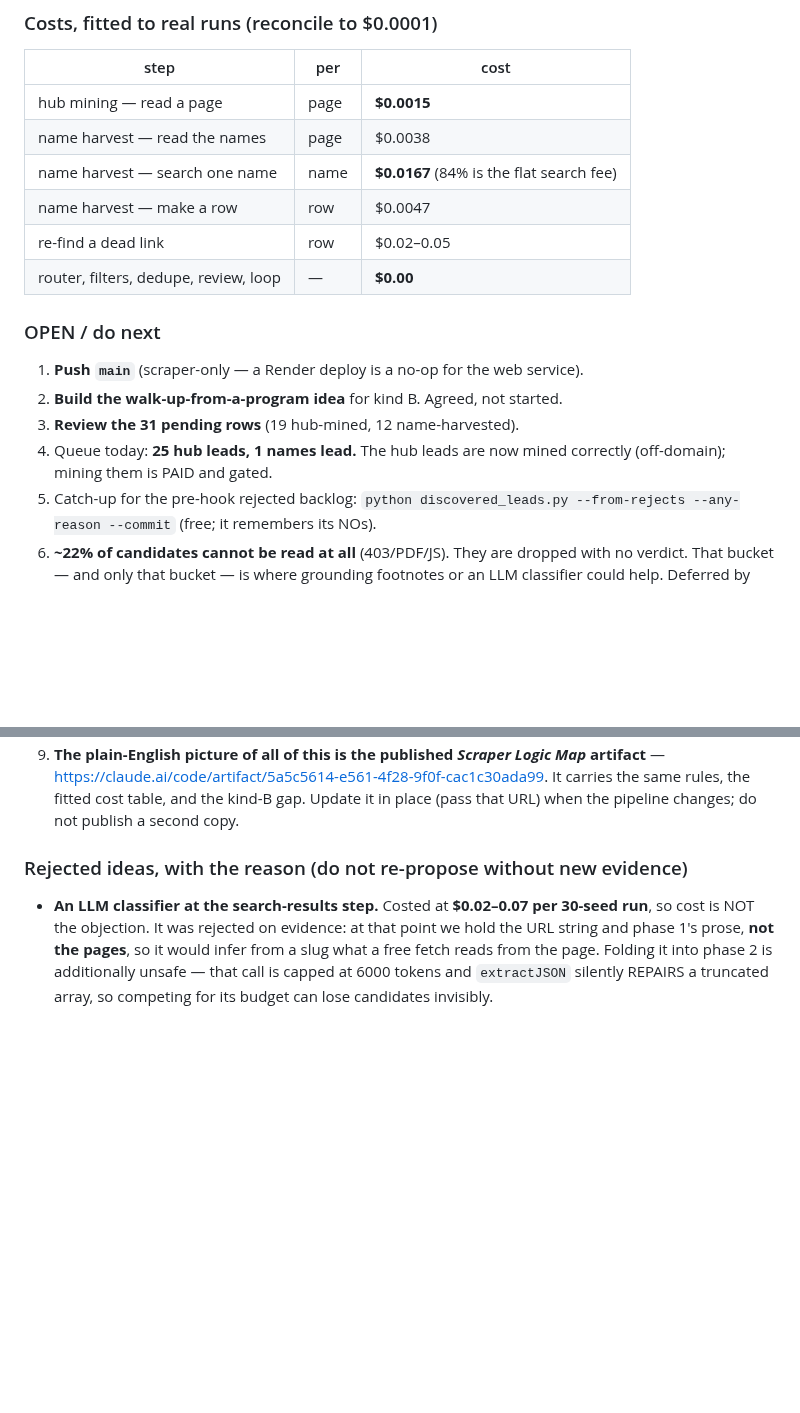
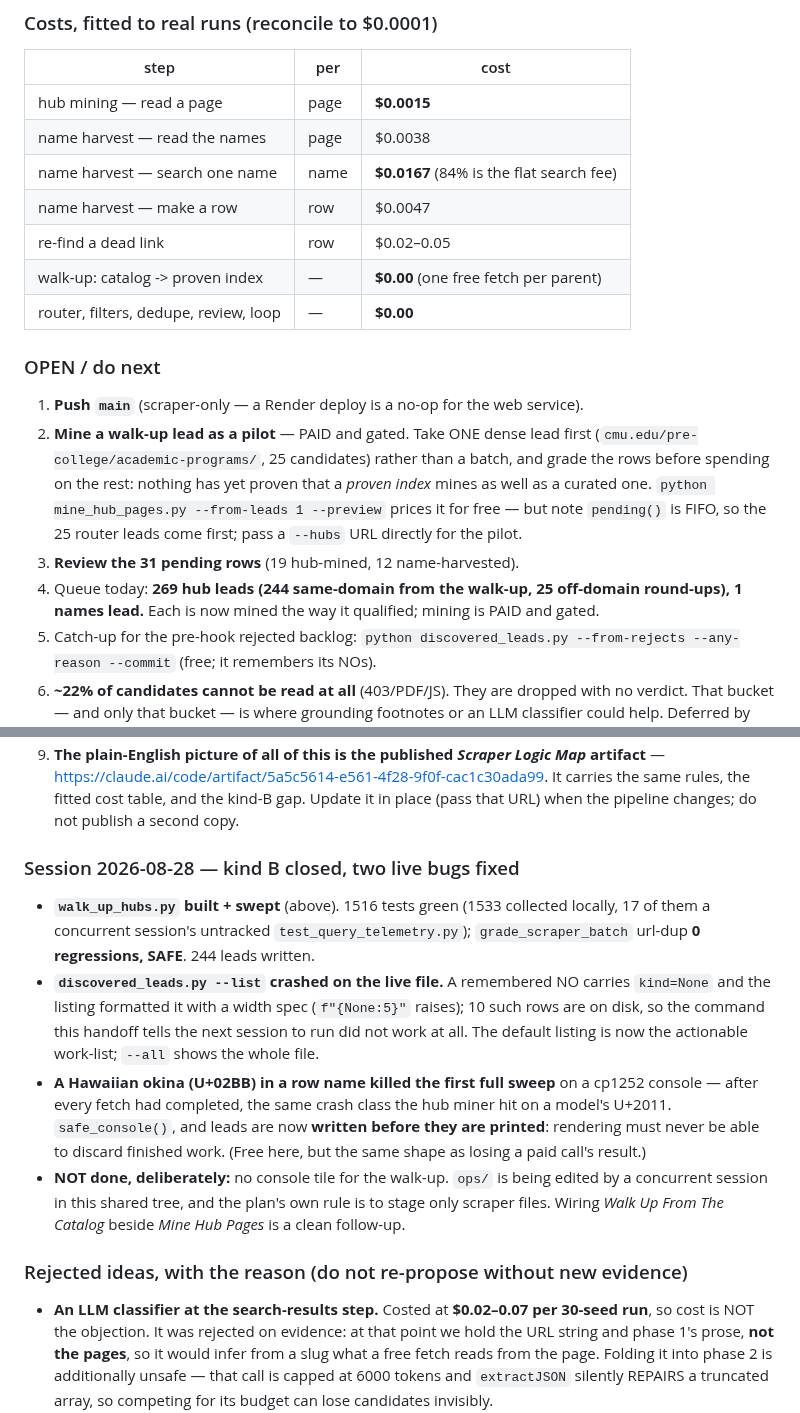
Before and after one commit to bluefeather78/wingman, a Markdown page: SCRAPER_IMPROVEMENT_PLAN.md, 2 parts joined by grey strips. Drawn GitHub-style; blank space fills up the shorter version.

```diff
--- a/SCRAPER_IMPROVEMENT_PLAN.md
+++ b/SCRAPER_IMPROVEMENT_PLAN.md
@@ -93,14 +120,20 @@ route — it produced the only successful hub-mining run.
 | name harvest — search one name | name | **$0.0167** (84% is the flat search fee) |
 | name harvest — make a row | row | $0.0047 |
 | re-find a dead link | row | $0.02–0.05 |
+| walk-up: catalog -> proven index | — | **$0.00** (one free fetch per parent) |
 | router, filters, dedupe, review, loop | — | **$0.00** |
 
 ### OPEN / do next
 1. **Push `main`** (scraper-only — a Render deploy is a no-op for the web service).
-2. **Build the walk-up-from-a-program idea** for kind B. Agreed, not started.
+2. **Mine a walk-up lead as a pilot** — PAID and gated. Take ONE dense lead first
+   (`cmu.edu/pre-college/academic-programs/`, 25 candidates) rather than a batch, and grade the
+   rows before spending on the rest: nothing has yet proven that a *proven index* mines as well
+   as a curated one. `python mine_hub_pages.py --from-leads 1 --preview` prices it for free —
+   but note `pending()` is FIFO, so the 25 router leads come first; pass a `--hubs` URL directly
+   for the pilot.
 3. **Review the 31 pending rows** (19 hub-mined, 12 name-harvested).
-4. Queue today: **25 hub leads, 1 names lead.** The hub leads are now mined correctly
-   (off-domain); mining them is PAID and gated.
+4. Queue today: **269 hub leads (244 same-domain from the walk-up, 25 off-domain round-ups),
+   1 names lead.** Each is now mined the way it qualified; mining is PAID and gated.
 5. Catch-up for the pre-hook rejected backlog: `python discovered_leads.py --from-rejects
    --any-reason --commit` (free; it remembers its NOs).
 6. **~22% of candidates cannot be read at all** (403/PDF/JS). They are dropped with no verdict.
@@ -115,6 +148,23 @@ route — it produced the only successful hub-mining run.
    — <https://claude.ai/code/artifact/5a5c5614-e561-4f28-9f0f-cac1c30ada99>. It carries the
    same rules, the fitted cost table, and the kind-B gap. Update it in place (pass that URL)
    when the pipeline changes; do not publish a second copy.
+
+### Session 2026-08-28 — kind B closed, two live bugs fixed
+- **`walk_up_hubs.py` built + swept** (above). 1516 tests green (1533 collected locally, 17 of
+  them a concurrent session's untracked `test_query_telemetry.py`); `grade_scraper_batch` url-dup
+  **0 regressions, SAFE**. 244 leads written.
+- **`discovered_leads.py --list` crashed on the live file.** A remembered NO carries `kind=None`
+  and the listing formatted it with a width spec (`f"{None:5}"` raises); 10 such rows are on
+  disk, so the command this handoff tells the next session to run did not work at all. The
+  default listing is now the actionable work-list; `--all` shows the whole file.
+- **A Hawaiian okina (U+02BB) in a row name killed the first full sweep** on a cp1252 console —
+  after every fetch had completed, the same crash class the hub miner hit on a model's U+2011.
+  `safe_console()`, and leads are now **written before they are printed**: rendering must never
+  be able to discard finished work. (Free here, but the same shape as losing a paid call's
+  result.)
+- **NOT done, deliberately:** no console tile for the walk-up. `ops/` is being edited by a
+  concurrent session in this shared tree, and the plan's own rule is to stage only scraper files.
+  Wiring *Walk Up From The Catalog* beside *Mine Hub Pages* is a clean follow-up.
 
 ### Rejected ideas, with the reason (do not re-propose without new evidence)
 - **An LLM classifier at the search-results step.** Costed at **$0.02–0.07 per 30-seed run**, so
```
Also changed, not shown: other parts of SCRAPER_IMPROVEMENT_PLAN.md (+34 -7 lines).
